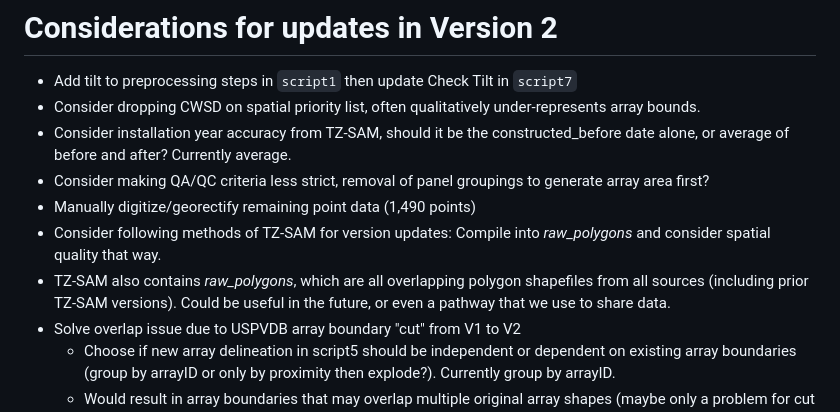
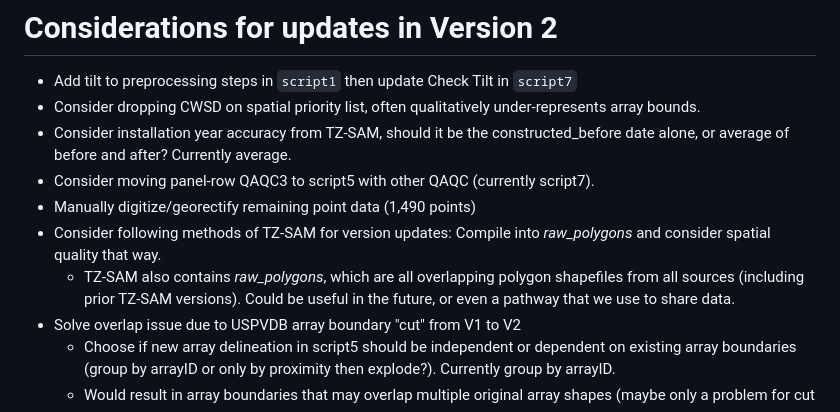
Before and after one commit to stidjaco/GMSEUS, a Markdown page: README.md, the part around the change. Drawn GitHub-style.

Commit message:
Update README.md
Update considerations for v2.0

```diff
--- a/README.md
+++ b/README.md
@@ -122,10 +122,10 @@ All data products are available in the Zenodo Repository. All input datasets can
 * Add tilt to preprocessing steps in `script1` then update Check Tilt in `script7`
 * Consider dropping CWSD on spatial priority list, often qualitatively under-represents array bounds.
 * Consider installation year accuracy from TZ-SAM, should it be the constructed_before date alone, or average of before and after? Currently average.
-* Consider making QA/QC criteria less strict, removal of panel groupings to generate array area first?
+* Consider moving panel-row QAQC3 to script5 with other QAQC (currently script7).
 * Manually digitize/georectify remaining point data (1,490 points)
 * Consider following methods of TZ-SAM for version updates: Compile into *raw_polygons* and consider spatial quality that way.
-* TZ-SAM also contains *raw_polygons*, which are all overlapping polygon shapefiles from all sources (including prior TZ-SAM versions). Could be useful in the future, or even a pathway that we use to share data.
+    * TZ-SAM also contains *raw_polygons*, which are all overlapping polygon shapefiles from all sources (including prior TZ-SAM versions). Could be useful in the future, or even a pathway that we use to share data.
 * Solve overlap issue due to USPVDB array boundary "cut" from V1 to V2
     * Choose if new array delineation in script5 should be independent or dependent on existing array boundaries (group by arrayID or only by proximity then explode?). Currently group by arrayID.
     * Would result in array boundaries that may overlap multiple original array shapes (maybe only a problem for cut USPVDB boundaries)
```
